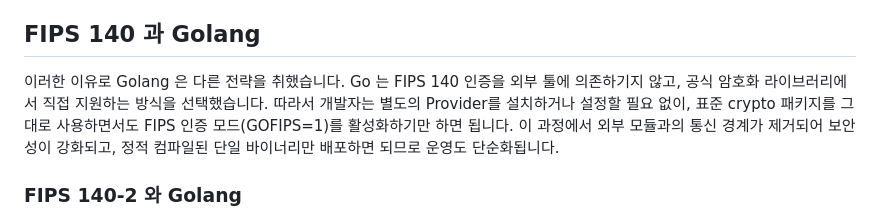
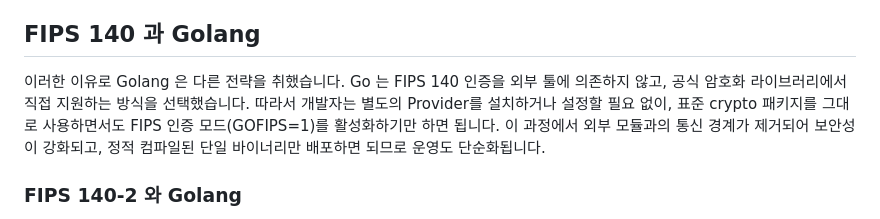
Before and after one commit to gosuda/website, a Markdown page: root/blog/fips140-and-golang.md, the part around the change. Rendered like a GitHub page.

Commit message:
Update root/blog/fips140-and-golang.md
Co-authored-by: Copilot <175728472+Copilot@users.noreply.github.com>

```diff
--- a/root/blog/fips140-and-golang.md
+++ b/root/blog/fips140-and-golang.md
@@ -26,7 +26,7 @@ FIPS 140 은 1994년 최초 제정된 이후로, 2001 년 FIPS 140-2 로, 2019
     위에서 말했듯이, OpenSSL Provider처럼 외부 모듈을 연동하는 구조에서는 해당 모듈의 보안 취약점이 애플리케이션에 직접 전파될 위험이 있습니다. 또한 애플리케이션과 외부 모듈 간의 통신 계층 자체가 추가적인 공격 표면이 되며, 이를 보호하기 위한 별도의 보안 계층이 필요해집니다. 이는 복잡성을 증가시켜 예기치 못한 취약점을 발생시킬 수 있습니다.
 
 ## FIPS 140 과 Golang
-이러한 이유로 Golang 은 다른 전략을 취했습니다. Go 는 FIPS 140 인증을 외부 툴에 의존하기지 않고, 공식 암호화 라이브러리에서 직접 지원하는 방식을 선택했습니다. 따라서 개발자는 별도의 Provider를 설치하거나 설정할 필요 없이, 표준 crypto 패키지를 그대로 사용하면서도 FIPS 인증 모드(GOFIPS=1)를 활성화하기만 하면 됩니다. 이 과정에서 외부 모듈과의 통신 경계가 제거되어 보안성이 강화되고, 정적 컴파일된 단일 바이너리만 배포하면 되므로 운영도 단순화됩니다.
+이러한 이유로 Golang 은 다른 전략을 취했습니다. Go 는 FIPS 140 인증을 외부 툴에 의존하지 않고, 공식 암호화 라이브러리에서 직접 지원하는 방식을 선택했습니다. 따라서 개발자는 별도의 Provider를 설치하거나 설정할 필요 없이, 표준 crypto 패키지를 그대로 사용하면서도 FIPS 인증 모드(GOFIPS=1)를 활성화하기만 하면 됩니다. 이 과정에서 외부 모듈과의 통신 경계가 제거되어 보안성이 강화되고, 정적 컴파일된 단일 바이너리만 배포하면 되므로 운영도 단순화됩니다.
 
 ### FIPS 140-2 와 Golang
 이를 위해 Golang 은 BoringSSL 에서 파생된 BoringCrypto 모듈을 Go 런타임에 내장해 FIPS 140-2 인증을 획득했습니다. BoringCrypto 는 Go 1.19 버전 이후 특정 배포판에서 활성화할 수 있으며, 이를 통해 Go 애플리케이션은 별도의 외부 모듈 없이도 FIPS 140-2 인증 환경을 구성할 수 있습니다.
```
